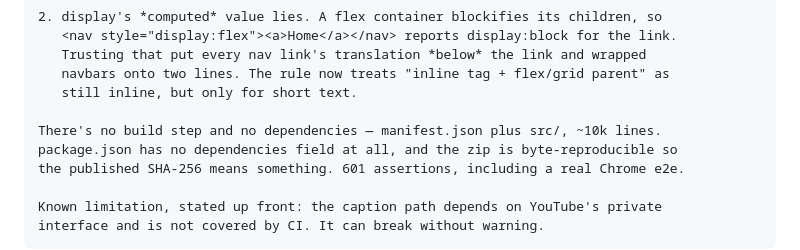
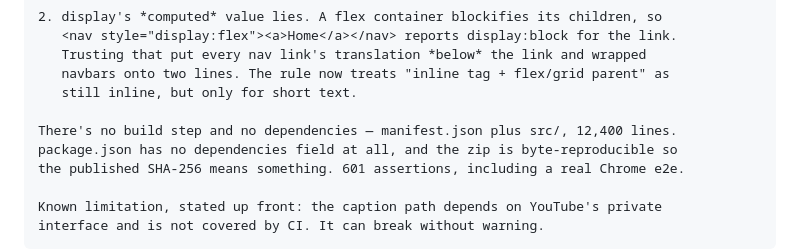
Before and after one commit to Momoxiao/lingua-translate, a Markdown page: docs/launch-playbook.md, the part around the change. Rendered like a GitHub page.

Commit message:
docs: use the measured source size in launch copy

```diff
--- a/docs/launch-playbook.md
+++ b/docs/launch-playbook.md
@@ -107,7 +107,7 @@ Two things that turned out to be genuinely hard, in case they're useful:
    navbars onto two lines. The rule now treats "inline tag + flex/grid parent" as
    still inline, but only for short text.
 
-There's no build step and no dependencies — manifest.json plus src/, ~10k lines.
+There's no build step and no dependencies — manifest.json plus src/, 12,400 lines.
 package.json has no dependencies field at all, and the zip is byte-reproducible so
 the published SHA-256 means something. 601 assertions, including a real Chrome e2e.
 
```
Also changed, not shown: README.md (+1 -1 lines).
